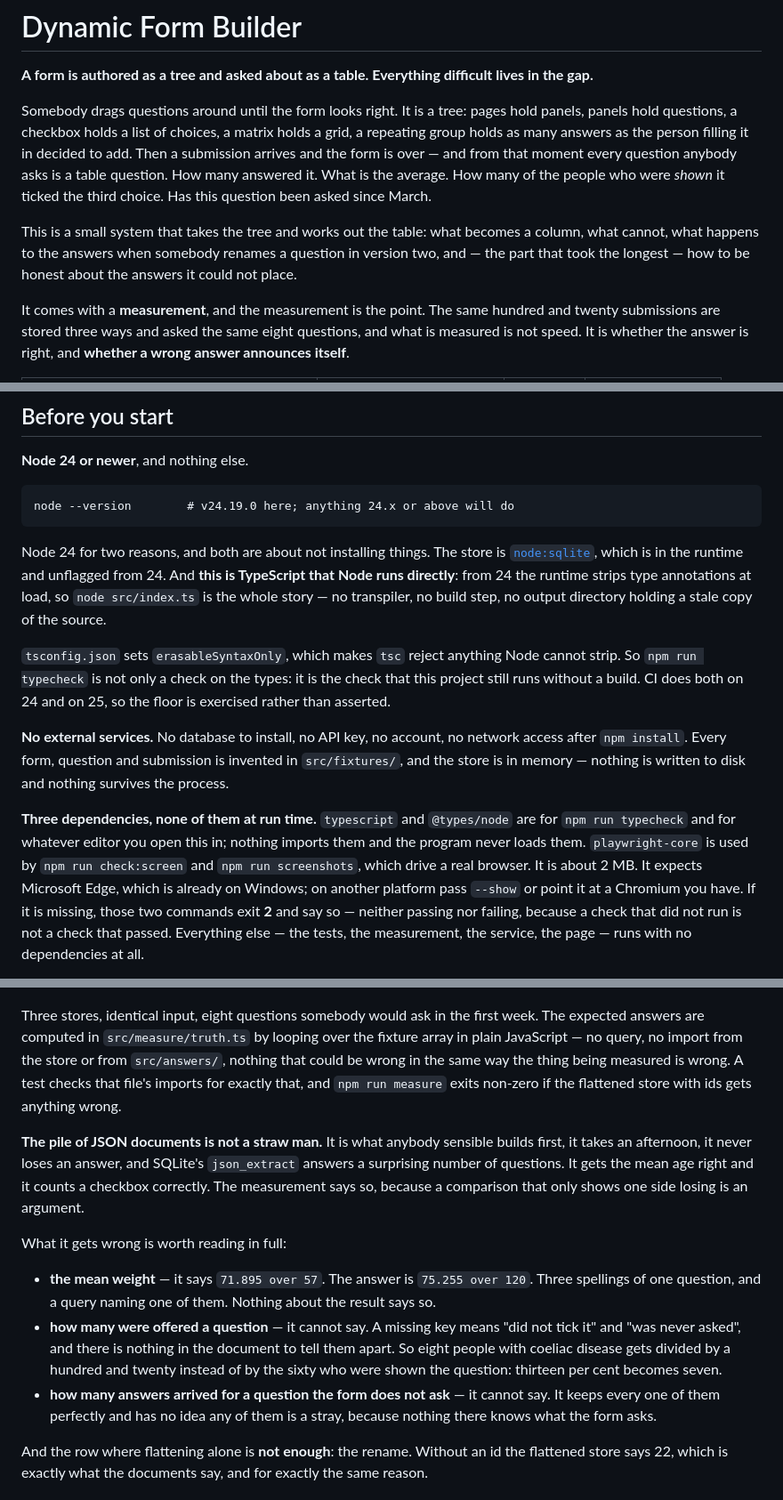
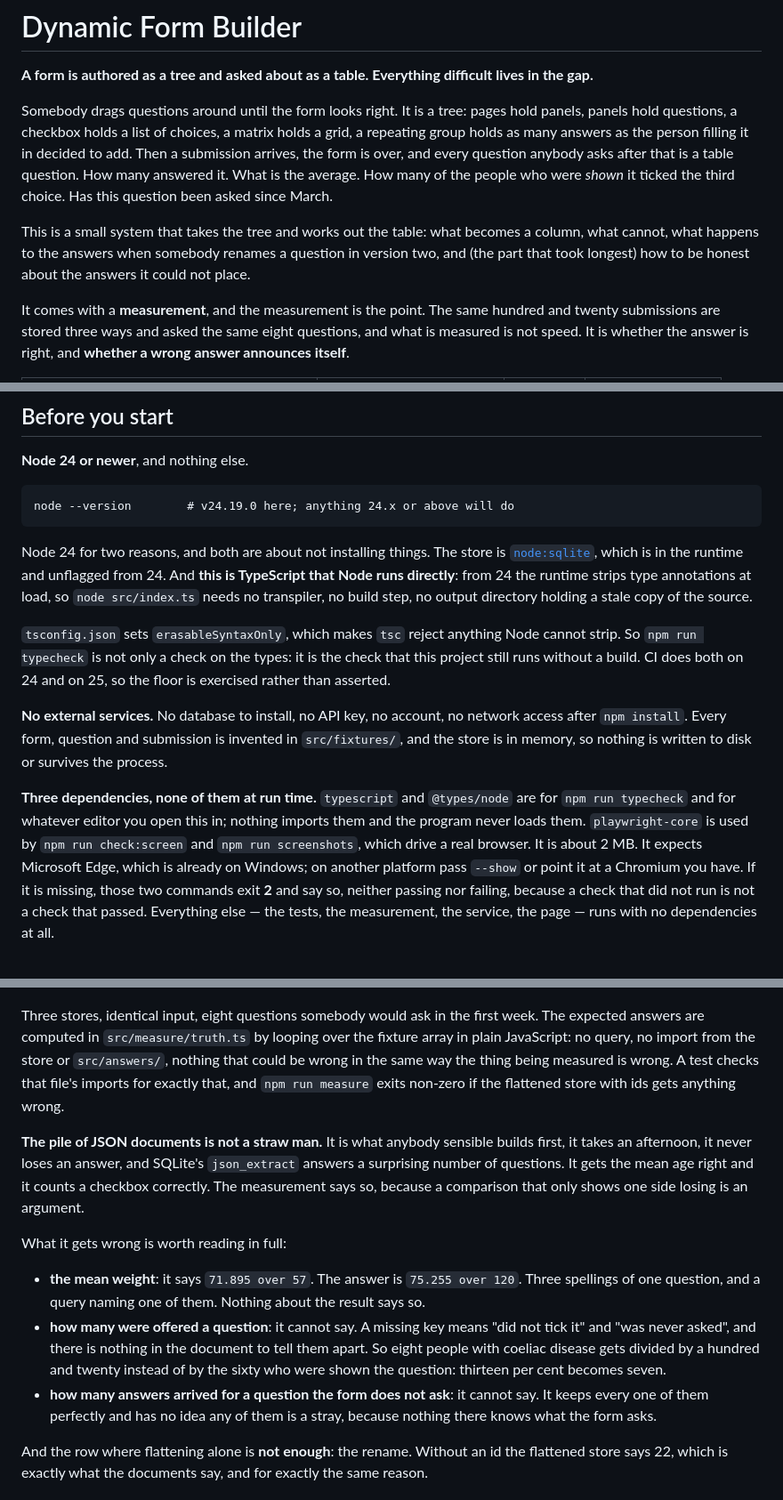
Before and after one commit to riccardosapuppo/dynamic-form-builder, a Markdown page: README.md, 3 parts joined by grey strips. Shown at 89% size. Rendered like a GitHub page.

Commit message:
The dash was a tic, and the tic is gone
Twenty-one em dashes in a thousand words is not a style, it is a tell, and it
was the same tell on every repository in this portfolio. A reader opening three
of them in a row met the same rhythm three times.

Not by swapping them for commas, which is the same tell in a different hat, and
not to zero either. Zero was tried once, on the profile page, and it cost three
sentences: a dash holding two halves of a contrast is not decoration, and a full
stop dropped in its place leaves the first half saying something weaker on its
own. What stays here is one shape, the parenthesis that already contains commas
of its own, where a comma cannot do the work.

The number that says this was a rewrite rather than a substitution is the
length. Every README here is SHORTER than it was. When the profile page went
wrong it had grown by eleven per cent and gained eight sentences; the numbers
are the diagnostic, so they were counted before and after each one.

Nothing else moved. Every figure is still there, checked by extracting all of
them from both versions and comparing the lists. Code blocks are byte for byte
identical, dashes inside them included. Headings are unchanged, so the internal
links still resolve. The 'Production reconstruction' notice is untouched, which
matters because it is identical across every repository here and a check
compares it.

```diff
--- a/README.md
+++ b/README.md
@@ -6,15 +6,15 @@ lives in the gap.**
 Somebody drags questions around until the form looks right. It is a tree:
 pages hold panels, panels hold questions, a checkbox holds a list of choices, a
 matrix holds a grid, a repeating group holds as many answers as the person
-filling it in decided to add. Then a submission arrives and the form is over —
-and from that moment every question anybody asks is a table question. How many
-answered it. What is the average. How many of the people who were *shown* it
-ticked the third choice. Has this question been asked since March.
+filling it in decided to add. Then a submission arrives, the form is over, and
+every question anybody asks after that is a table question. How many answered
+it. What is the average. How many of the people who were *shown* it ticked the
+third choice. Has this question been asked since March.
 
 This is a small system that takes the tree and works out the table: what
 becomes a column, what cannot, what happens to the answers when somebody
-renames a question in version two, and — the part that took the longest — how
-to be honest about the answers it could not place.
+renames a question in version two, and (the part that took longest) how to be
+honest about the answers it could not place.
 
 It comes with a **measurement**, and the measurement is the point. The same
 hundred and twenty submissions are stored three ways and asked the same eight
@@ -45,9 +45,9 @@ node --version        # v24.19.0 here; anything 24.x or above will do
 Node 24 for two reasons, and both are about not installing things. The store is
 [`node:sqlite`](https://nodejs.org/api/sqlite.html), which is in the runtime and
 unflagged from 24. And **this is TypeScript that Node runs directly**: from 24
-the runtime strips type annotations at load, so `node src/index.ts` is the whole
-story — no transpiler, no build step, no output directory holding a stale copy
-of the source.
+the runtime strips type annotations at load, so `node src/index.ts` needs no
+transpiler, no build step, no output directory holding a stale copy of the
+source.
 
 `tsconfig.json` sets `erasableSyntaxOnly`, which makes `tsc` reject anything
 Node cannot strip. So `npm run typecheck` is not only a check on the types: it
@@ -56,8 +56,8 @@ and on 25, so the floor is exercised rather than asserted.
 
 **No external services.** No database to install, no API key, no account, no
 network access after `npm install`. Every form, question and submission is
-invented in `src/fixtures/`, and the store is in memory — nothing is written to
-disk and nothing survives the process.
+invented in `src/fixtures/`, and the store is in memory, so nothing is written
+to disk or survives the process.
 
 **Three dependencies, none of them at run time.** `typescript` and
 `@types/node` are for `npm run typecheck` and for whatever editor you open this
@@ -65,7 +65,7 @@ in; nothing imports them and the program never loads them. `playwright-core` is
 used by `npm run check:screen` and `npm run screenshots`, which drive a real
 browser. It is about 2 MB. It expects Microsoft Edge, which is
 already on Windows; on another platform pass `--show` or point it at a Chromium
-you have. If it is missing, those two commands exit **2** and say so — neither
+you have. If it is missing, those two commands exit **2** and say so, neither
 passing nor failing, because a check that did not run is not a check that
 passed. Everything else — the tests, the measurement, the service, the page —
 runs with no dependencies at all.
@@ -191,9 +190,9 @@ is exactly why they are the most useful thing this produces.
 
 Three stores, identical input, eight questions somebody would ask in the first
 week. The expected answers are computed in `src/measure/truth.ts` by looping
-over the fixture array in plain JavaScript — no query, no import from the store
-or from `src/answers/`, nothing that could be wrong in the same way the thing
-being measured is wrong. A test checks that file's imports for exactly that, and
+over the fixture array in plain JavaScript: no query, no import from the store
+or `src/answers/`, nothing that could be wrong in the same way the thing being
+measured is wrong. A test checks that file's imports for exactly that, and
 `npm run measure` exits non-zero if the flattened store with ids gets anything
 wrong.
 
@@ -205,15 +204,15 @@ comparison that only shows one side losing is an argument.
 
 What it gets wrong is worth reading in full:
 
-- **the mean weight** — it says `71.895 over 57`. The answer is
+- **the mean weight**: it says `71.895 over 57`. The answer is
   `75.255 over 120`. Three spellings of one question, and a query naming one of
   them. Nothing about the result says so.
-- **how many were offered a question** — it cannot say. A missing key means
+- **how many were offered a question**: it cannot say. A missing key means
   "did not tick it" and "was never asked", and there is nothing in the document
   to tell them apart. So eight people with coeliac disease gets divided by a
   hundred and twenty instead of by the sixty who were shown the question:
   thirteen per cent becomes seven.
-- **how many answers arrived for a question the form does not ask** — it cannot
+- **how many answers arrived for a question the form does not ask**: it cannot
   say. It keeps every one of them perfectly and has no idea any of them is a
   stray, because nothing there knows what the form asks.
 
```
Also changed, not shown: other parts of README.md (+9 -10 lines).
